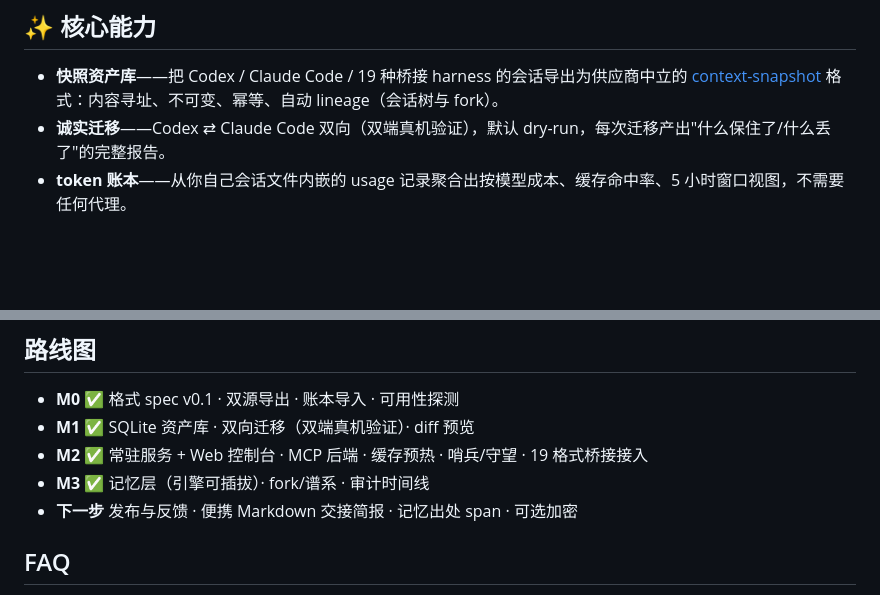
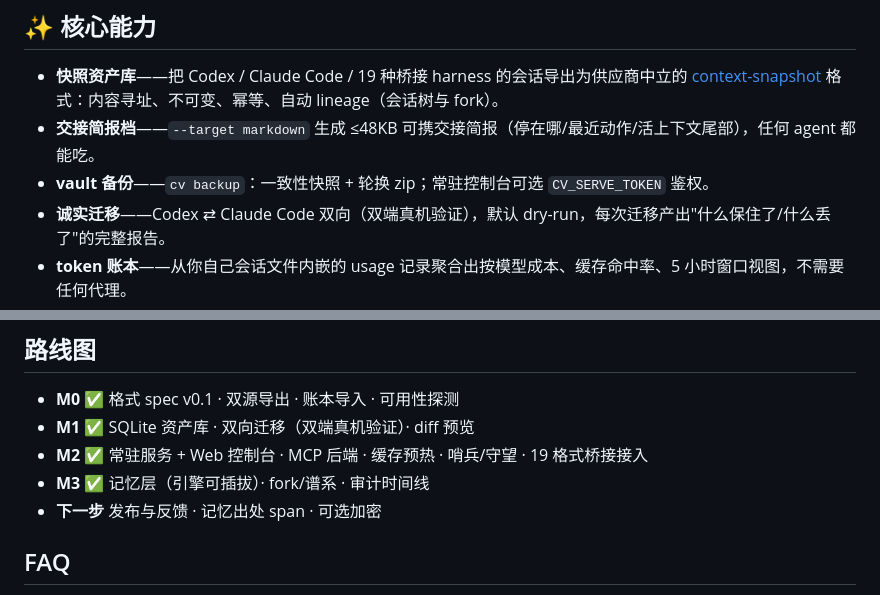
Before and after one commit to nghqqa/context-vault, a Markdown page: README.zh.md, 2 parts joined by grey strips. Rendered like a GitHub page; blank space fills up the shorter version.

```diff
--- a/README.zh.md
+++ b/README.zh.md
@@ -18,6 +18,8 @@
 ## ✨ 核心能力
 
 - **快照资产库**——把 Codex / Claude Code / 19 种桥接 harness 的会话导出为供应商中立的 [context-snapshot](docs/snapshot-format.md) 格式：内容寻址、不可变、幂等、自动 lineage（会话树与 fork）。
+- **交接简报档**——`--target markdown` 生成 ≤48KB 可携交接简报（停在哪/最近动作/活上下文尾部），任何 agent 都能吃。
+- **vault 备份**——`cv backup`：一致性快照 + 轮换 zip；常驻控制台可选 `CV_SERVE_TOKEN` 鉴权。
 - **诚实迁移**——Codex ⇄ Claude Code 双向（双端真机验证），默认 dry-run，每次迁移产出"什么保住了/什么丢了"的完整报告。
 - **token 账本**——从你自己会话文件内嵌的 usage 记录聚合出按模型成本、缓存命中率、5 小时窗口视图，不需要任何代理。
 - **跨会话记忆**——从历史自动提取决策/偏好/摘要，`MemoryEngine` 接口可插拔；每条记忆标注来源快照。
@@ -136,7 +138,7 @@ vault/
 - **M1 ✅** SQLite 资产库 · 双向迁移（双端真机验证）· diff 预览
 - **M2 ✅** 常驻服务 + Web 控制台 · MCP 后端 · 缓存预热 · 哨兵/守望 · 19 格式桥接接入
 - **M3 ✅** 记忆层（引擎可插拔）· fork/谱系 · 审计时间线
-- **下一步** 发布与反馈 · 便携 Markdown 交接简报 · 记忆出处 span · 可选加密
+- **下一步** 发布与反馈 · 记忆出处 span · 可选加密
 
 ## FAQ
 
```
Also changed, not shown: other parts of README.zh.md (+1 -1 lines), README.md (+5 -3 lines).
